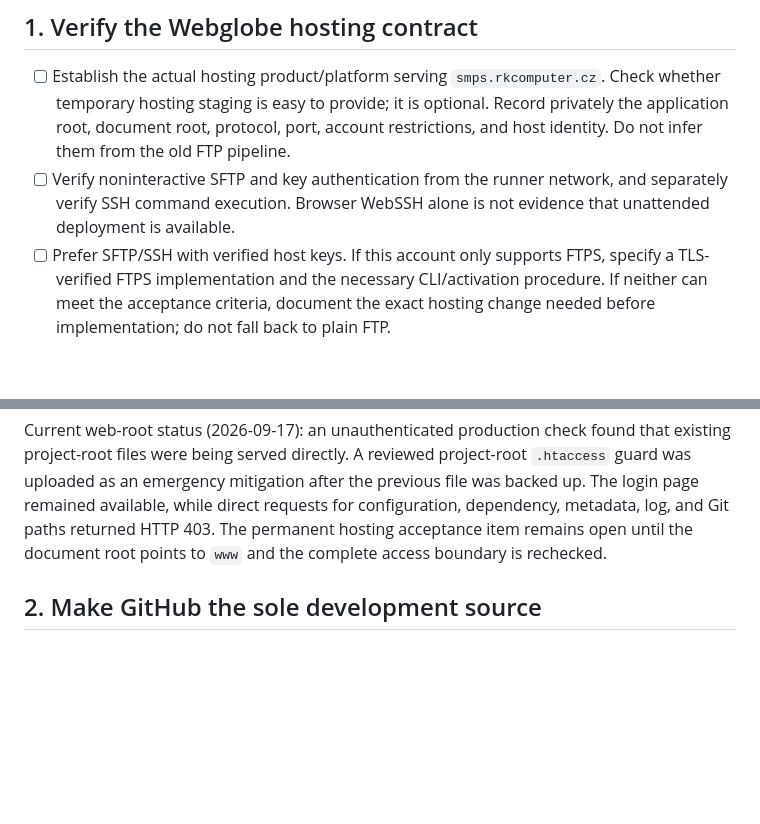
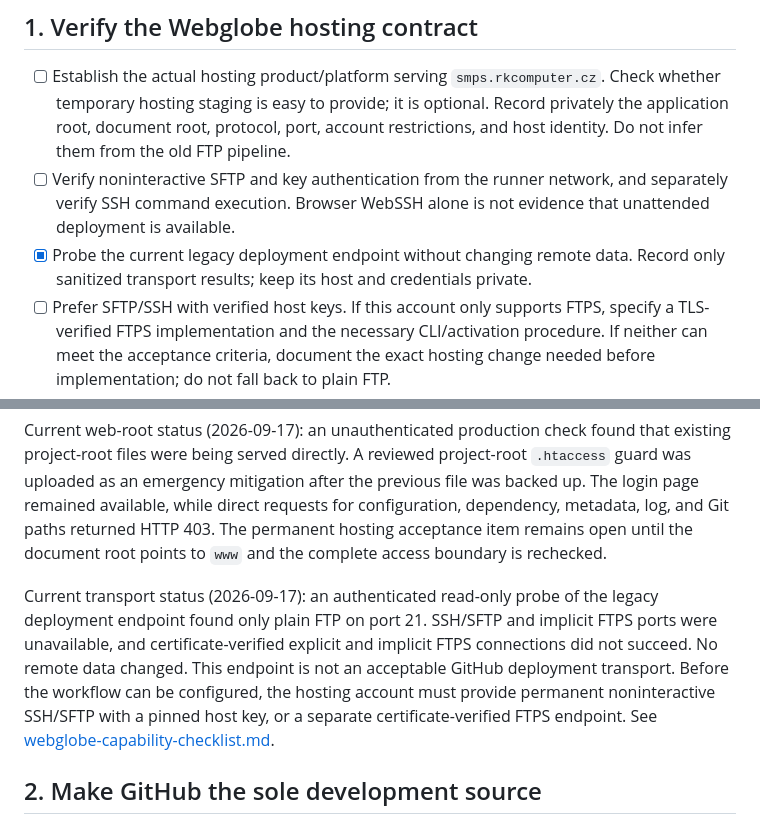
Before and after one commit to vrapa/smps, a Markdown page: docs/completion-plan.md, 2 parts joined by grey strips. Rendered like a GitHub page; blank space fills up the shorter version.

Commit message:
docs: record Webglobe transport capabilities (#19)
Co-authored-by: Radovan Kraus <28861508+vrapa@users.noreply.github.com>

```diff
--- a/docs/completion-plan.md
+++ b/docs/completion-plan.md
@@ -104,6 +104,8 @@ storage; public progress notes contain only sanitized results.
 - [ ] Verify noninteractive SFTP and key authentication from the runner network,
   and separately verify SSH command execution. Browser WebSSH alone is not
   evidence that unattended deployment is available.
+- [x] Probe the current legacy deployment endpoint without changing remote data.
+  Record only sanitized transport results; keep its host and credentials private.
 - [ ] Prefer SFTP/SSH with verified host keys. If this account only supports FTPS,
   specify a TLS-verified FTPS implementation and the necessary CLI/activation
   procedure. If neither can meet the acceptance criteria, document the exact
@@ -138,6 +140,15 @@ previous file was backed up. The login page remained available, while direct
 requests for configuration, dependency, metadata, log, and Git paths returned
 HTTP 403. The permanent hosting acceptance item remains open until the document
 root points to `www` and the complete access boundary is rechecked.
+
+Current transport status (2026-09-17): an authenticated read-only probe of the
+legacy deployment endpoint found only plain FTP on port 21. SSH/SFTP and implicit
+FTPS ports were unavailable, and certificate-verified explicit and implicit FTPS
+connections did not succeed. No remote data changed. This endpoint is not an
+acceptable GitHub deployment transport. Before the workflow can be configured,
+the hosting account must provide permanent noninteractive SSH/SFTP with a pinned
+host key, or a separate certificate-verified FTPS endpoint. See
+[webglobe-capability-checklist.md](webglobe-capability-checklist.md).
 
 ## 2. Make GitHub the sole development source
 
```
Also changed, not shown: docs/webglobe-capability-checklist.md (added, +59 -0 lines).
